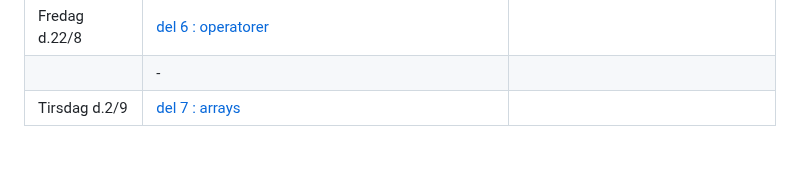
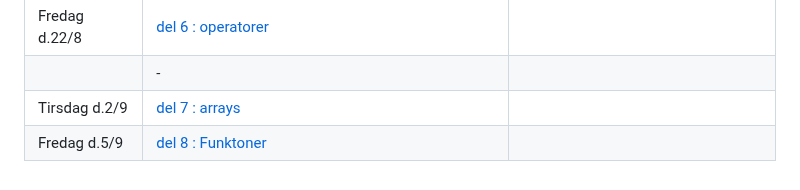
Before and after one commit to prog-valgfag/prog_valgfag, a Markdown page: forside.md, the part around the change. Drawn GitHub-style.

```diff
--- a/forside.md
+++ b/forside.md
@@ -17,3 +17,4 @@ Vigtigste værktøjer, frameworks og sprog:
 | Fredag d.22/8  | [del 6 : operatorer](/dag4/del6_operatorer.md)                           |                                          |
 |                | -                                                                        |                                          |
 | Tirsdag d.2/9  | [del 7 : arrays](/dag5/del7_arrays.md)                                   |                                          |
+| Fredag d.5/9   | [del 8 : Funktoner](/)                                |                                          |
```
Also changed, not shown: dag6/del8_funktioner.md (added, +167 -0 lines), dag6/function1-300x154.png (added).
